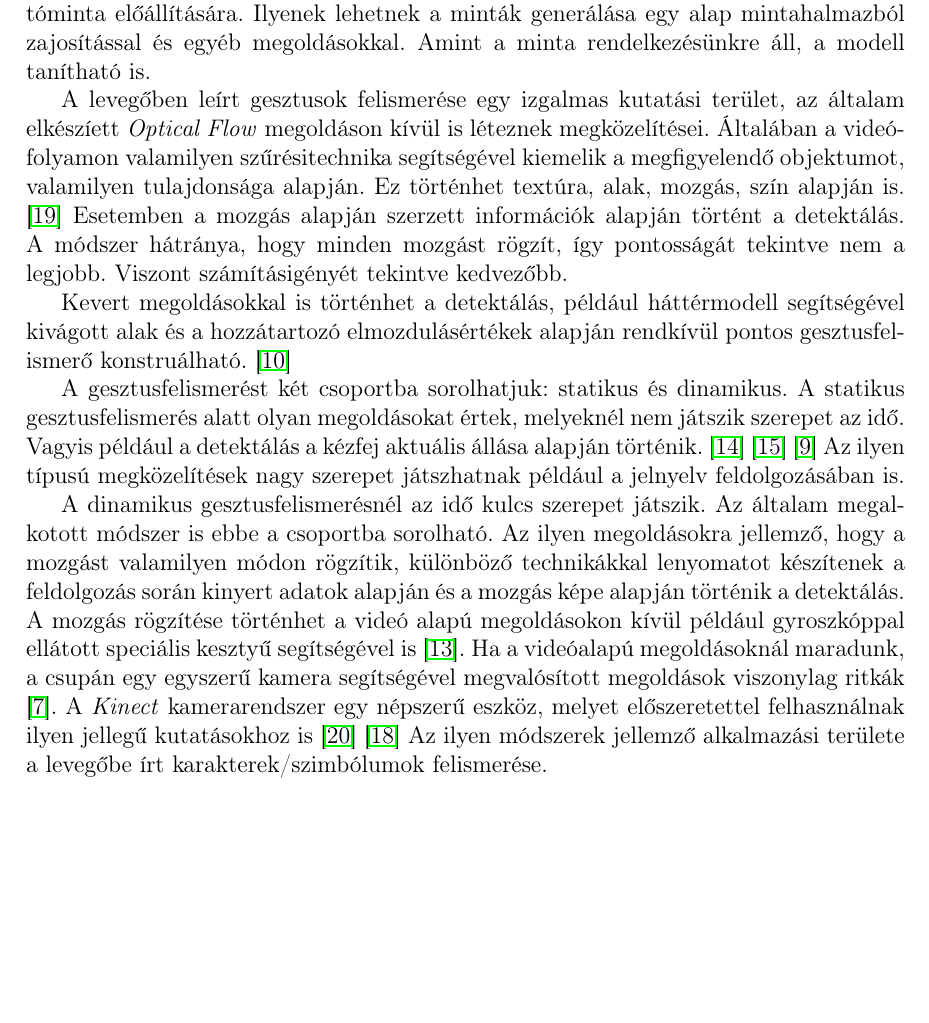
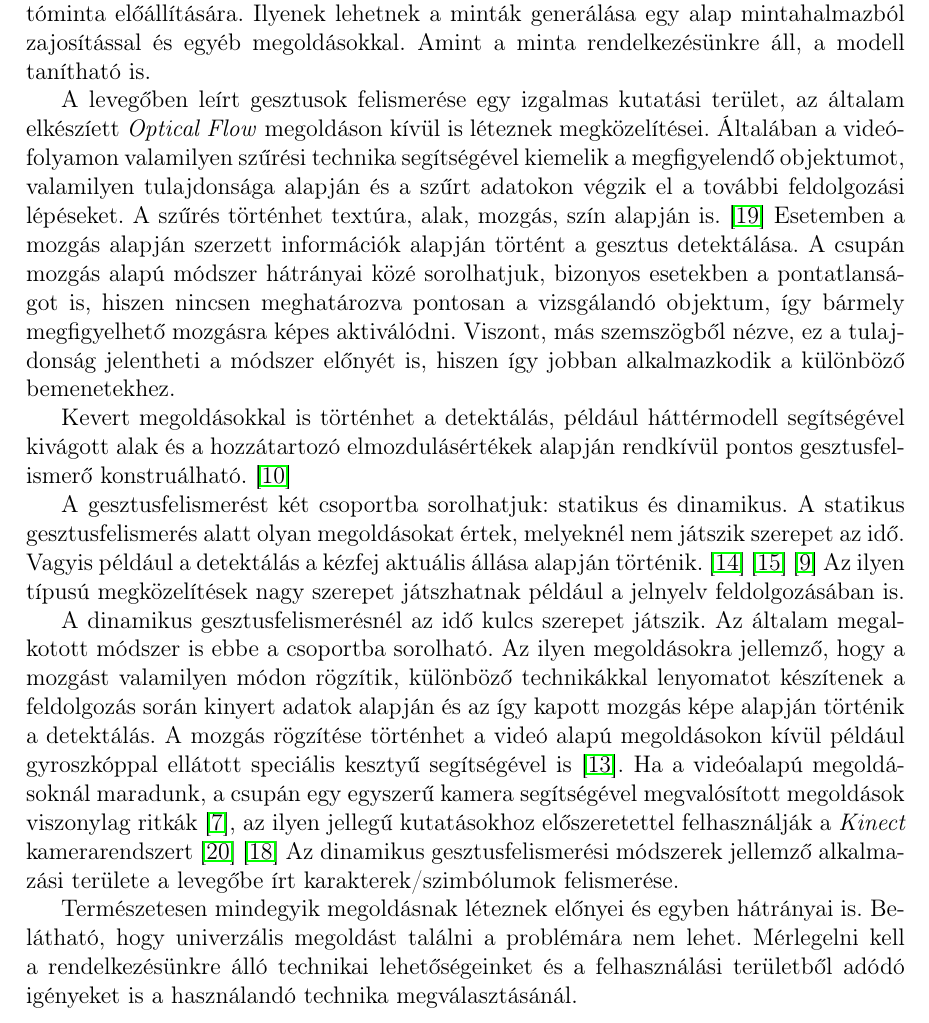
Before and after one commit to DanielNagy97/szakdolgozat, a LaTeX document (szakdolgozat/dolgozat.tex, which reads szakdolgozat/chapters/3_gestures.tex): part of page 29 of 45, cut so that both start at the same text, the shorter picture padded with empty space. Compiled offline with pdfLaTeX.

Commit message:
symbol gestures similar works

```diff
--- a/szakdolgozat/chapters/3_gestures.tex
+++ b/szakdolgozat/chapters/3_gestures.tex
@@ -378,11 +378,13 @@ A mozdulat osztályozása utáni pillanatban a vásznat törölnünk kell, vagyi
 
 A modell betanításához képekre lesz szükségünk, amelyeket a programmal egyesével legyárthatunk és osztályozhatunk. További módszereket is használhatnánk a tanítóminta előállítására. Ilyenek lehetnek a minták generálása egy alap mintahalmazból zajosítással és egyéb megoldásokkal. Amint a minta rendelkezésünkre áll, a modell tanítható is.
 
-A levegőben leírt gesztusok felismerése egy izgalmas kutatási terület, az általam elkészíett \textit{Optical Flow} megoldáson kívül is léteznek megközelítései. Általában a videófolyamon valamilyen szűrésitechnika segítségével kiemelik a megfigyelendő objektumot, valamilyen tulajdonsága alapján. Ez történhet textúra, alak, mozgás, szín alapján is. \cite{fadhil2018trackingsurvey} Esetemben a mozgás alapján szerzett információk alapján történt a detektálás. A módszer hátránya, hogy minden mozgást rögzít, így pontosságát tekintve nem a legjobb. Viszont számításigényét tekintve kedvezőbb.
+A levegőben leírt gesztusok felismerése egy izgalmas kutatási terület, az általam elkészíett \textit{Optical Flow} megoldáson kívül is léteznek megközelítései. Általában a videófolyamon valamilyen szűrési technika segítségével kiemelik a megfigyelendő objektumot, valamilyen tulajdonsága alapján és a szűrt adatokon végzik el a további feldolgozási lépéseket. A szűrés történhet textúra, alak, mozgás, szín alapján is. \cite{fadhil2018trackingsurvey} Esetemben a mozgás alapján szerzett információk alapján történt a gesztus detektálása. A csupán mozgás alapú módszer hátrányai közé sorolhatjuk, bizonyos esetekben a pontatlanságot is, hiszen nincsen meghatározva pontosan a vizsgálandó objektum, így bármely megfigyelhető mozgásra képes aktiválódni. Viszont, más szemszögből nézve, ez a tulajdonság jelentheti a módszer előnyét is, hiszen így jobban alkalmazkodik a különböző bemenetekhez.
 
 Kevert megoldásokkal is történhet a detektálás, például háttérmodell segítségével kivágott alak és a hozzátartozó elmozdulásértékek alapján rendkívül pontos gesztusfelismerő konstruálható. \cite{lin2009recognizing}
 
 A gesztusfelismerést két csoportba sorolhatjuk: statikus és dinamikus. A statikus gesztusfelismerés alatt olyan megoldásokat értek, melyeknél nem játszik szerepet az idő. Vagyis például a detektálás a kézfej aktuális állása alapján történik. \cite{purohit2018precisehand} \cite{robust2017mouse} \cite{kumar2019calculator} Az ilyen típusú megközelítések nagy szerepet játszhatnak például a jelnyelv feldolgozásában is.
 
-A dinamikus gesztusfelismerésnél az idő kulcs szerepet játszik. Az általam megalkotott módszer is ebbe a csoportba sorolható. Az ilyen megoldásokra jellemző, hogy a mozgást valamilyen módon rögzítik, különböző technikákkal lenyomatot készítenek a feldolgozás során kinyert adatok alapján és a mozgás képe alapján történik a detektálás. A mozgás rögzítése történhet a videó alapú megoldásokon kívül például gyroszkóppal ellátott speciális kesztyű segítségével is \cite{ponraj2012wireless}. Ha a videóalapú megoldásoknál maradunk, a csupán egy egyszerű kamera segítségével megvalósított megoldások viszonylag ritkák \cite{joseph2018visual}. A \textit{Kinect} kamerarendszer egy népszerű eszköz, melyet előszeretettel felhasználnak ilyen jellegű kutatásokhoz is \cite{zhang2013new} \cite{tang2018structured}
-Az ilyen módszerek jellemző alkalmazási területe a levegőbe írt karakterek/szimbólumok felismerése.
+A dinamikus gesztusfelismerésnél az idő kulcs szerepet játszik. Az általam megalkotott módszer is ebbe a csoportba sorolható. Az ilyen megoldásokra jellemző, hogy a mozgást valamilyen módon rögzítik, különböző technikákkal lenyomatot készítenek a feldolgozás során kinyert adatok alapján és az így kapott mozgás képe alapján történik a detektálás. A mozgás rögzítése történhet a videó alapú megoldásokon kívül például gyroszkóppal ellátott speciális kesztyű segítségével is \cite{ponraj2012wireless}. Ha a videóalapú megoldásoknál maradunk, a csupán egy egyszerű kamera segítségével megvalósított megoldások viszonylag ritkák \cite{joseph2018visual}, az ilyen jellegű kutatásokhoz előszeretettel felhasználják a \textit{Kinect} kamerarendszert \cite{zhang2013new} \cite{tang2018structured}
+Az dinamikus gesztusfelismerési módszerek jellemző alkalmazási területe a levegőbe írt karakterek/szimbólumok felismerése.
+
+Természetesen mindegyik megoldásnak léteznek előnyei és egyben hátrányai is. Belátható, hogy univerzális megoldást találni a problémára nem lehet. Mérlegelni kell a rendelkezésünkre álló technikai lehetőségeinket és a felhasználási területből adódó igényeket is a használandó technika megválasztásánál.
```
